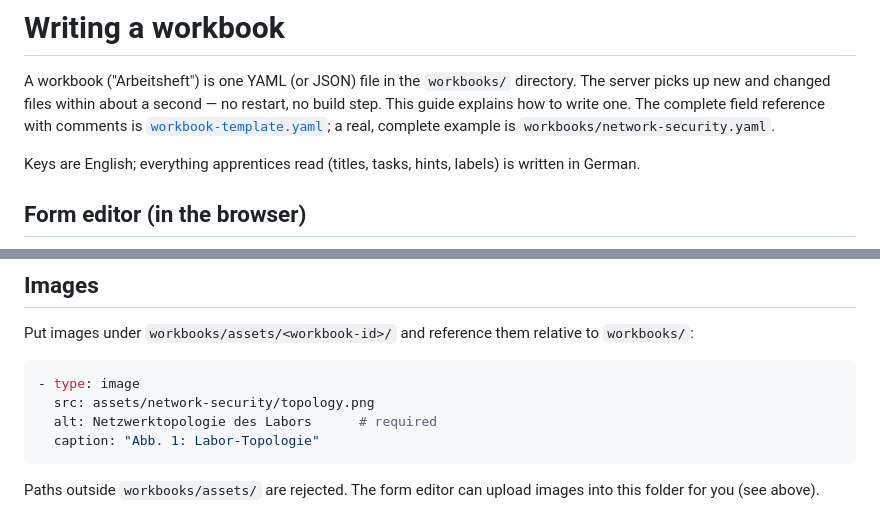
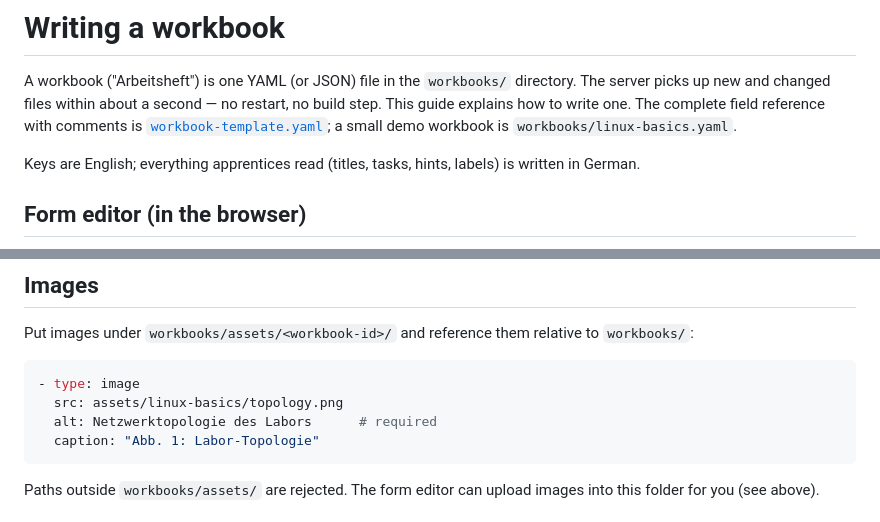
Before and after one commit to MajorMaxdom/azubi-werkbank, a Markdown page: docs/AUTHORING.md, 2 parts joined by grey strips. GitHub-like rendering.

````diff
--- a/docs/AUTHORING.md
+++ b/docs/AUTHORING.md
@@ -4,7 +4,7 @@ A workbook ("Arbeitsheft") is one YAML (or JSON) file in the `workbooks/`
 directory. The server picks up new and changed files within about a second —
 no restart, no build step. This guide explains how to write one. The complete
 field reference with comments is [`workbook-template.yaml`](workbook-template.yaml);
-a real, complete example is `workbooks/network-security.yaml`.
+a small demo workbook is `workbooks/linux-basics.yaml`.
 
 Keys are English; everything apprentices read (titles, tasks, hints, labels)
 is written in German.
@@ -181,7 +181,7 @@ to `workbooks/`:
 
 ```yaml
 - type: image
-  src: assets/network-security/topology.png
+  src: assets/linux-basics/topology.png
   alt: Netzwerktopologie des Labors      # required
   caption: "Abb. 1: Labor-Topologie"
 ```
````
Also changed, not shown: README.md (+2 -2 lines), deploy/README.md (+1 -1 lines).
